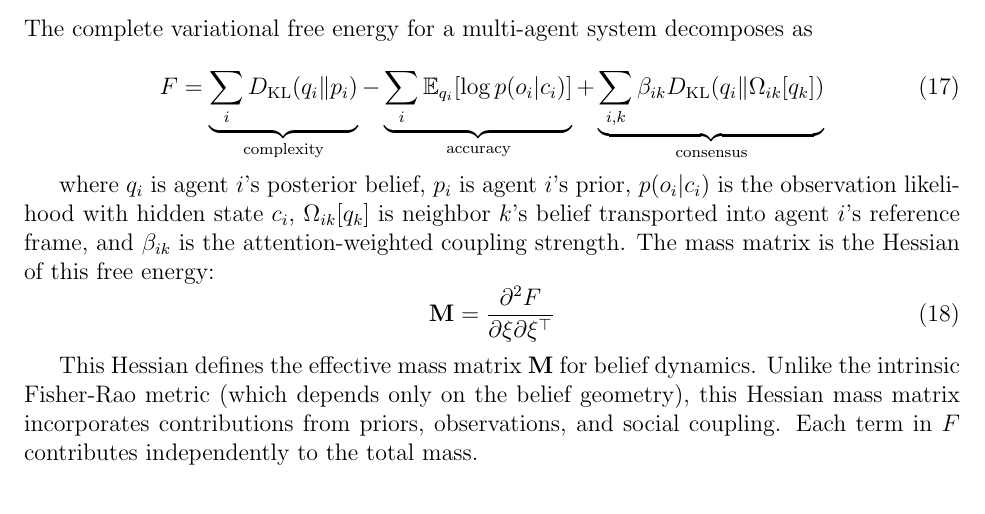
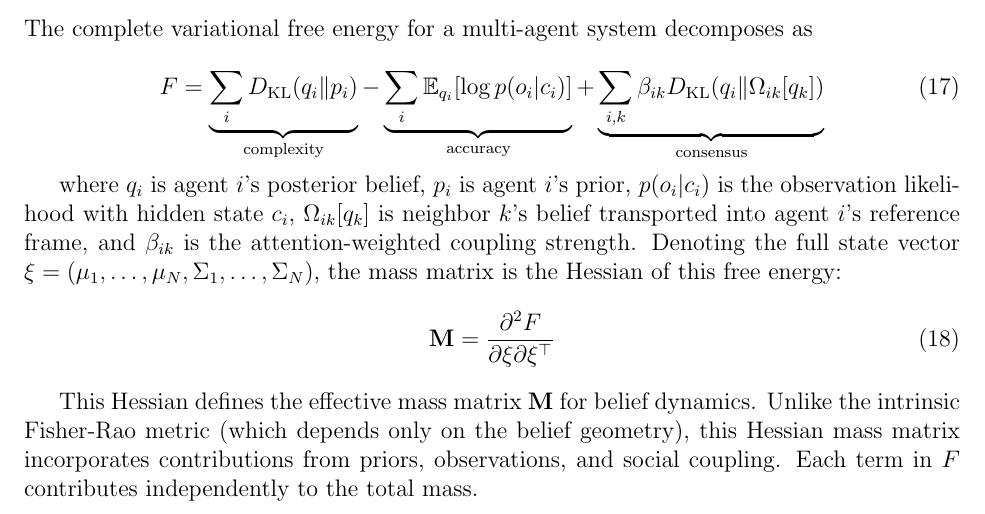
Before and after one commit to cdenn016/Sociology-Psychology-Epistemic-Inertia, a LaTeX paper (belief_inertia_unified.tex): part of page 6 of 48, cut so that both start at the same text. Compiled offline with pdfLaTeX.

Commit message:
Define state vector ξ before use in Hessian equation

```diff
--- a/belief_inertia_unified.tex
+++ b/belief_inertia_unified.tex
@@ -230,7 +230,7 @@ The complete variational free energy for a multi-agent system decomposes as
 F = \underbrace{\sum_i D_{\mathrm{KL}}(q_i \| p_i)}_{\text{complexity}} - \underbrace{\sum_i \mathbb{E}_{q_i}[\log p(o_i|c_i)]}_{\text{accuracy}} + \underbrace{\sum_{i,k} \beta_{ik} D_{\mathrm{KL}}(q_i \| \Omega_{ik}[q_k])}_{\text{consensus}}
 \end{equation}
 
-where $q_i$ is agent $i$'s posterior belief, $p_i$ is agent $i$'s prior, $p(o_i|c_i)$ is the observation likelihood with hidden state $c_i$, $\Omega_{ik}[q_k]$ is neighbor $k$'s belief transported into agent $i$'s reference frame, and $\beta_{ik}$ is the attention-weighted coupling strength. The mass matrix is the Hessian of this free energy:
+where $q_i$ is agent $i$'s posterior belief, $p_i$ is agent $i$'s prior, $p(o_i|c_i)$ is the observation likelihood with hidden state $c_i$, $\Omega_{ik}[q_k]$ is neighbor $k$'s belief transported into agent $i$'s reference frame, and $\beta_{ik}$ is the attention-weighted coupling strength. Denoting the full state vector $\xi = (\mu_1, \ldots, \mu_N, \Sigma_1, \ldots, \Sigma_N)$, the mass matrix is the Hessian of this free energy:
 \begin{equation}
 \mathbf{M} = \frac{\partial^2 F}{\partial\xi\partial\xi^\top}
 \end{equation}
```
